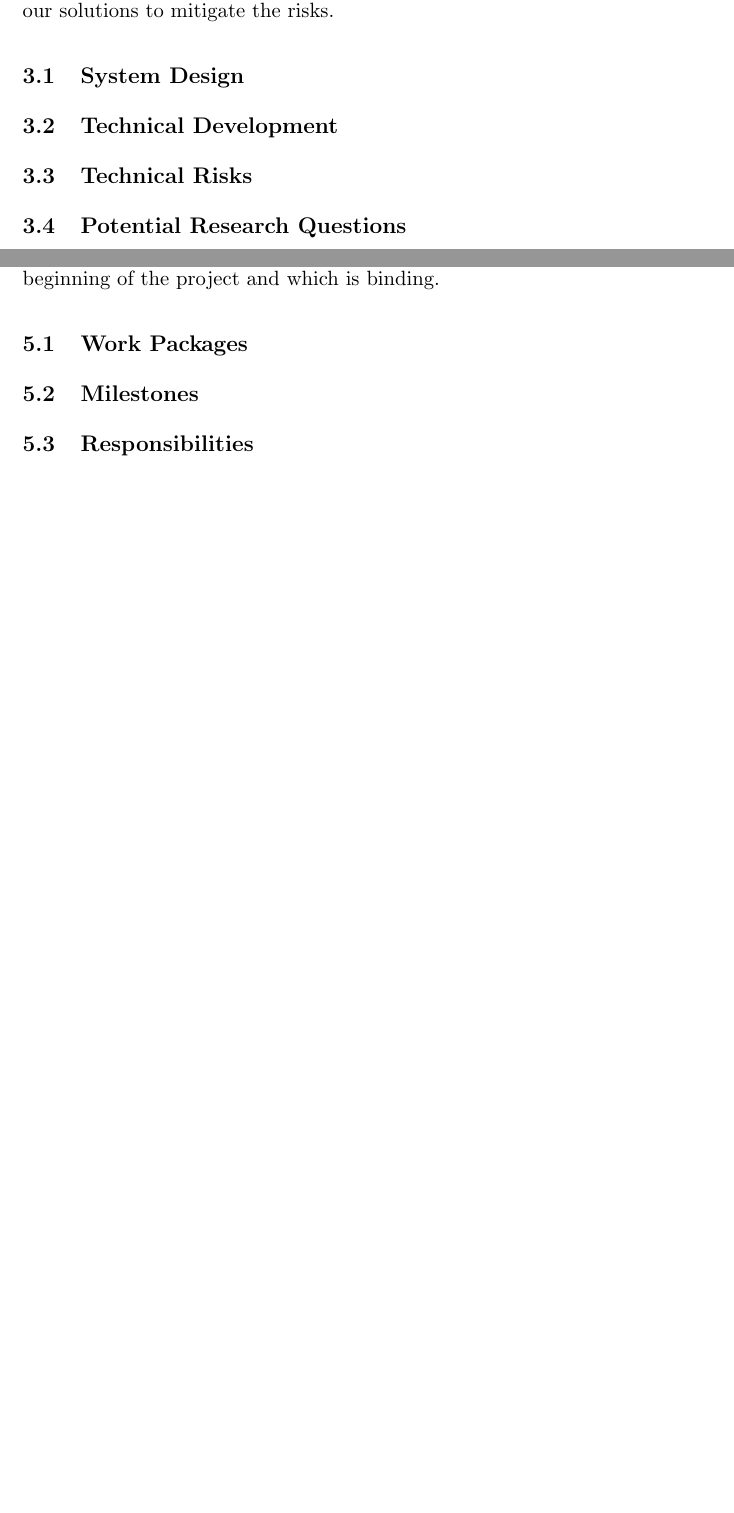
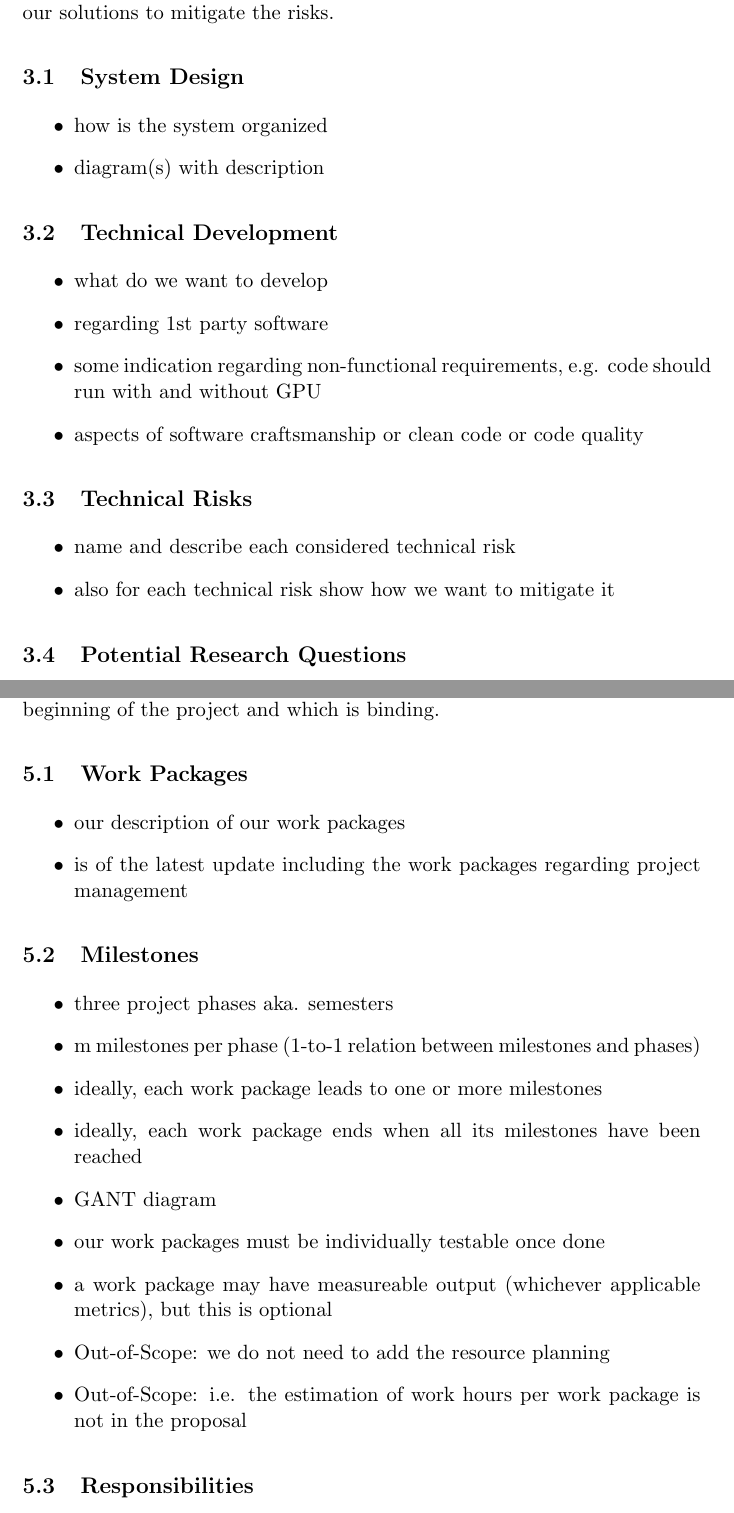
Before and after one commit to aisven/drawing2story, a LaTeX document (documents/proposal/drawing2story-proposal.tex, which reads documents/proposal/section/subsection/milestones.tex, documents/proposal/section/subsection/system_design.tex, documents/proposal/section/subsection/technical_development.tex): two parts of pages 2 and 3 of 4 before the commit and two parts of pages 3 and 5 of 6 after it, joined at a grey line, cut so that both start at the same text, the shorter picture padded with empty space. Compiled offline with pdfLaTeX; a LaTeX package or settings file that is missing is left out.

Commit message:
indication of content

```diff
--- a/documents/proposal/section/subsection/milestones.tex
+++ b/documents/proposal/section/subsection/milestones.tex
@@ -1 +1,13 @@
 \subsection{Milestones}
+
+\begin{itemize}
+    \item three project phases aka. semesters
+    \item m milestones per phase (1-to-1 relation between milestones and phases)
+    \item ideally, each work package leads to one or more milestones
+    \item ideally, each work package ends when all its milestones have been reached
+    \item GANT diagram
+    \item our work packages must be individually testable once done
+    \item a work package may have measureable output (whichever applicable metrics), but this is optional
+    \item Out-of-Scope: we do not need to add the resource planning
+    \item Out-of-Scope: i.e. the estimation of work hours per work package is not in the proposal
+\end{itemize}
--- a/documents/proposal/section/subsection/system_design.tex
+++ b/documents/proposal/section/subsection/system_design.tex
@@ -1 +1,7 @@
 \subsection{System Design}
+
+
+\begin{itemize}
+    \item how is the system organized
+    \item diagram(s) with description
+\end{itemize}
--- a/documents/proposal/section/subsection/technical_development.tex
+++ b/documents/proposal/section/subsection/technical_development.tex
@@ -1 +1,8 @@
 \subsection{Technical Development}
+
+\begin{itemize}
+    \item what do we want to develop
+    \item regarding 1st party software
+    \item some indication regarding non-functional requirements, e.g. code should run with and without GPU
+    \item aspects of software craftsmanship or clean code or code quality
+\end{itemize}
--- a/documents/proposal/section/subsection/technical_risks.tex
+++ b/documents/proposal/section/subsection/technical_risks.tex
@@ -1 +1,7 @@
 \subsection{Technical Risks}
+
+
+\begin{itemize}
+    \item name and describe each considered technical risk
+    \item also for each technical risk show how we want to mitigate it
+\end{itemize}
--- a/documents/proposal/section/subsection/work_packages.tex
+++ b/documents/proposal/section/subsection/work_packages.tex
@@ -1 +1,7 @@
 \subsection{Work Packages}
+
+
+\begin{itemize}
+    \item our description of our work packages
+    \item is of the latest update including the work packages regarding project management
+\end{itemize}
```
Also changed, not shown: documents/proposal/section/subsection/contributors.tex (+5 -0 lines), documents/proposal/section/subsection/development_goals.tex (+5 -0 lines), documents/proposal/section/subsection/goals.tex (+7 -0 lines), documents/proposal/section/subsection/literature.tex (+4 -0 lines), documents/proposal/section/subsection/materials.tex (+11 -0 lines), documents/proposal/section/subsection/methods.tex (+7 -0 lines), documents/proposal/section/subsection/potential_research_questions.tex (+7 -0 lines), documents/proposal/section/subsection/previous_studies.tex (+10 -0 lines).
